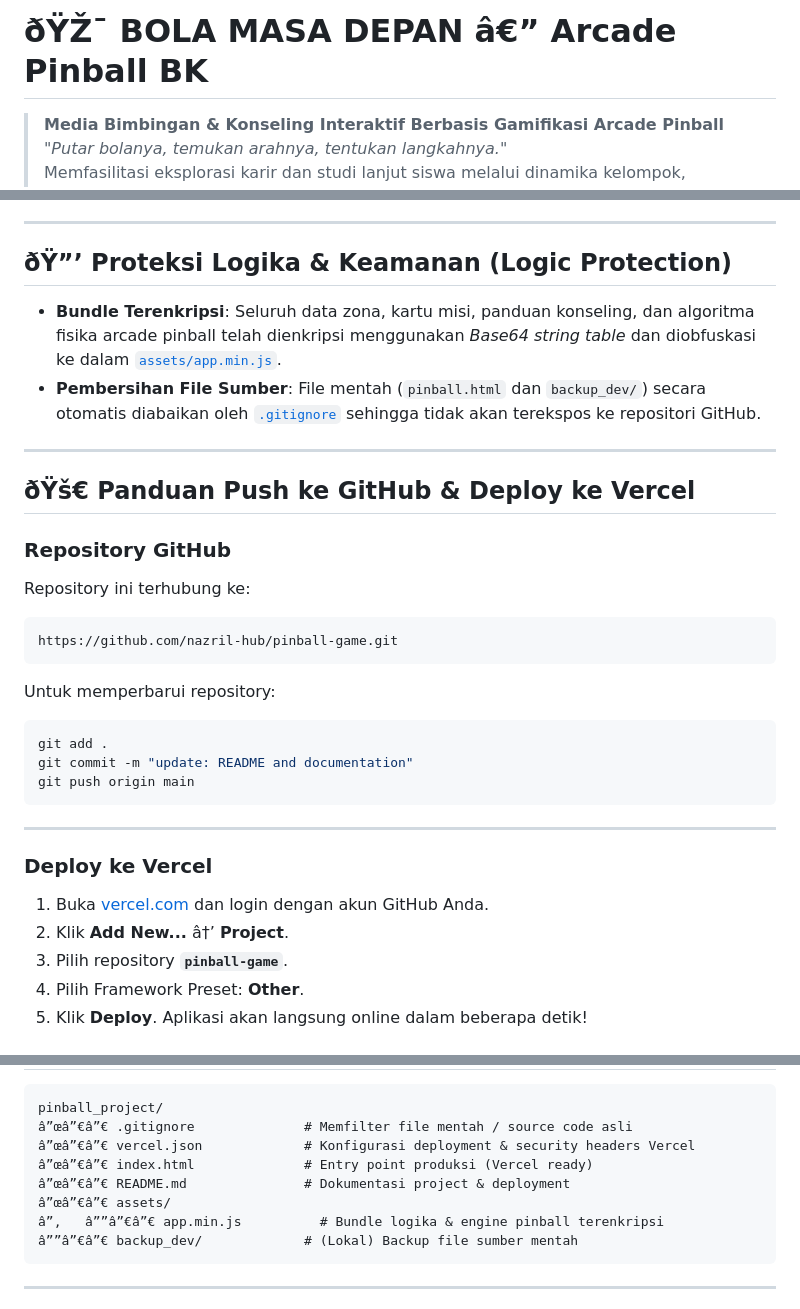
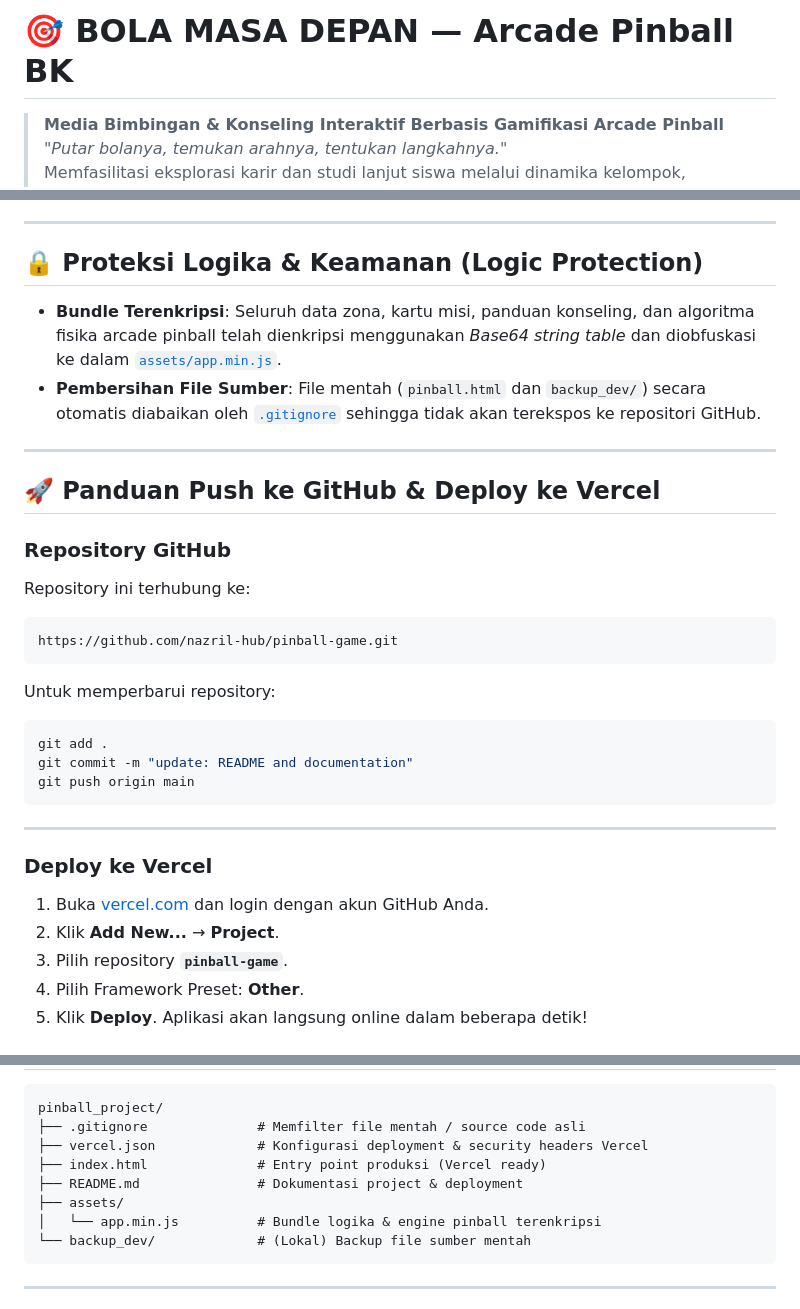
Before and after one commit to nazril-hub/pinball-game, a Markdown page: README.md, 3 parts joined by grey strips. GitHub-like rendering.

Commit message:
fix(docs): resolve encoding mojibake and restore clean UTF-8 in README

````diff
--- a/README.md
+++ b/README.md
@@ -1,4 +1,4 @@
-# ðŸŽ¯ BOLA MASA DEPAN â€” Arcade Pinball BK
+# 🎯 BOLA MASA DEPAN — Arcade Pinball BK
 
 > **Media Bimbingan & Konseling Interaktif Berbasis Gamifikasi Arcade Pinball**
 > *"Putar bolanya, temukan arahnya, tentukan langkahnya."*
@@ -29,22 +29,25 @@
 
 ---
 
-## ðŸ”’ Proteksi Logika & Keamanan (Logic Protection)
+## 🔒 Proteksi Logika & Keamanan (Logic Protection)
 
 - **Bundle Terenkripsi**: Seluruh data zona, kartu misi, panduan konseling, dan algoritma fisika arcade pinball telah dienkripsi menggunakan *Base64 string table* dan diobfuskasi ke dalam [`assets/app.min.js`](assets/app.min.js).
 - **Pembersihan File Sumber**: File mentah (`pinball.html` dan `backup_dev/`) secara otomatis diabaikan oleh [`.gitignore`](.gitignore) sehingga tidak akan terekspos ke repositori GitHub.
 
 ---
 
-## ðŸš€ Panduan Push ke GitHub & Deploy ke Vercel
+## 🚀 Panduan Push ke GitHub & Deploy ke Vercel
 
 ### Repository GitHub
+
 Repository ini terhubung ke:
+
 ```bash
 https://github.com/nazril-hub/pinball-game.git
 ```
 
 Untuk memperbarui repository:
+
 ```bash
 git add .
 git commit -m "update: README and documentation"
@@ -56,7 +59,7 @@ git push origin main
 ### Deploy ke Vercel
 
 1. Buka [vercel.com](https://vercel.com) dan login dengan akun GitHub Anda.
-2. Klik **Add New...** â†’ **Project**.
+2. Klik **Add New...** → **Project**.
 3. Pilih repository **`pinball-game`**.
 4. Pilih Framework Preset: **Other**.
 5. Klik **Deploy**. Aplikasi akan langsung online dalam beberapa detik!
@@ -67,13 +70,13 @@ git push origin main
 
 ```
 pinball_project/
-â”œâ”€â”€ .gitignore              # Memfilter file mentah / source code asli
-â”œâ”€â”€ vercel.json             # Konfigurasi deployment & security headers Vercel
-â”œâ”€â”€ index.html              # Entry point produksi (Vercel ready)
-â”œâ”€â”€ README.md               # Dokumentasi project & deployment
-â”œâ”€â”€ assets/
-â”‚   â””â”€â”€ app.min.js          # Bundle logika & engine pinball terenkripsi
-â””â”€â”€ backup_dev/             # (Lokal) Backup file sumber mentah
+├── .gitignore              # Memfilter file mentah / source code asli
+├── vercel.json             # Konfigurasi deployment & security headers Vercel
+├── index.html              # Entry point produksi (Vercel ready)
+├── README.md               # Dokumentasi project & deployment
+├── assets/
+│   └── app.min.js          # Bundle logika & engine pinball terenkripsi
+└── backup_dev/             # (Lokal) Backup file sumber mentah
 ```
 
 ---
````
Also changed, not shown: other parts of README.md (+8 -8 lines).
